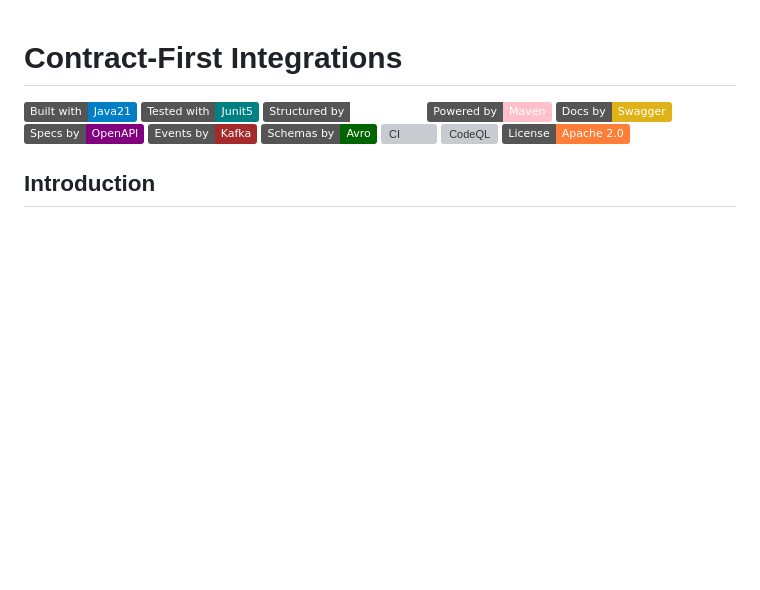
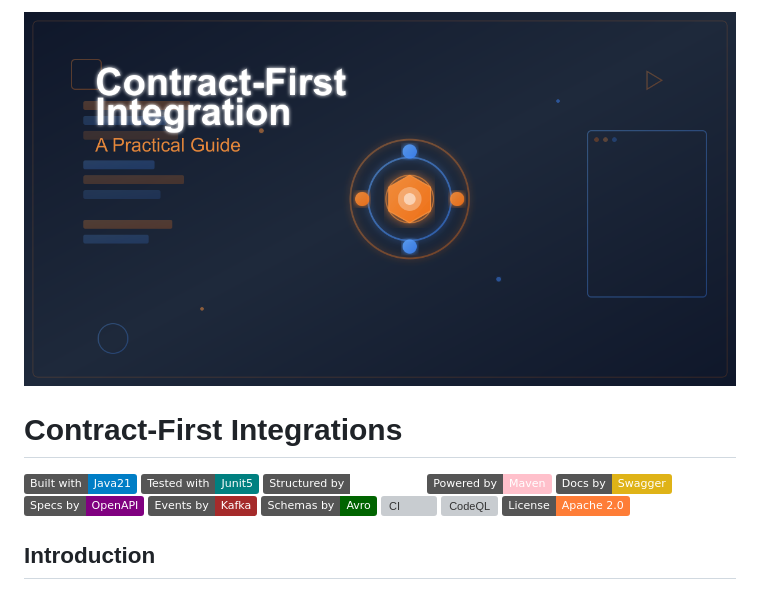
Before and after one commit to wallaceespindola/contract-first-integrations, a Markdown page: README.md, the part around the change. Rendered like a GitHub page; badges without logos; blank space fills up the shorter version; grey boxes are pictures that could not be loaded.

Commit message:
Align README header and author sections with house style

```diff
--- a/README.md
+++ b/README.md
@@ -1,3 +1,5 @@
+![Contract-First Integrations](docs/images/devto-featured-contract-first.png)
+
 # Contract-First Integrations
 
 
```
